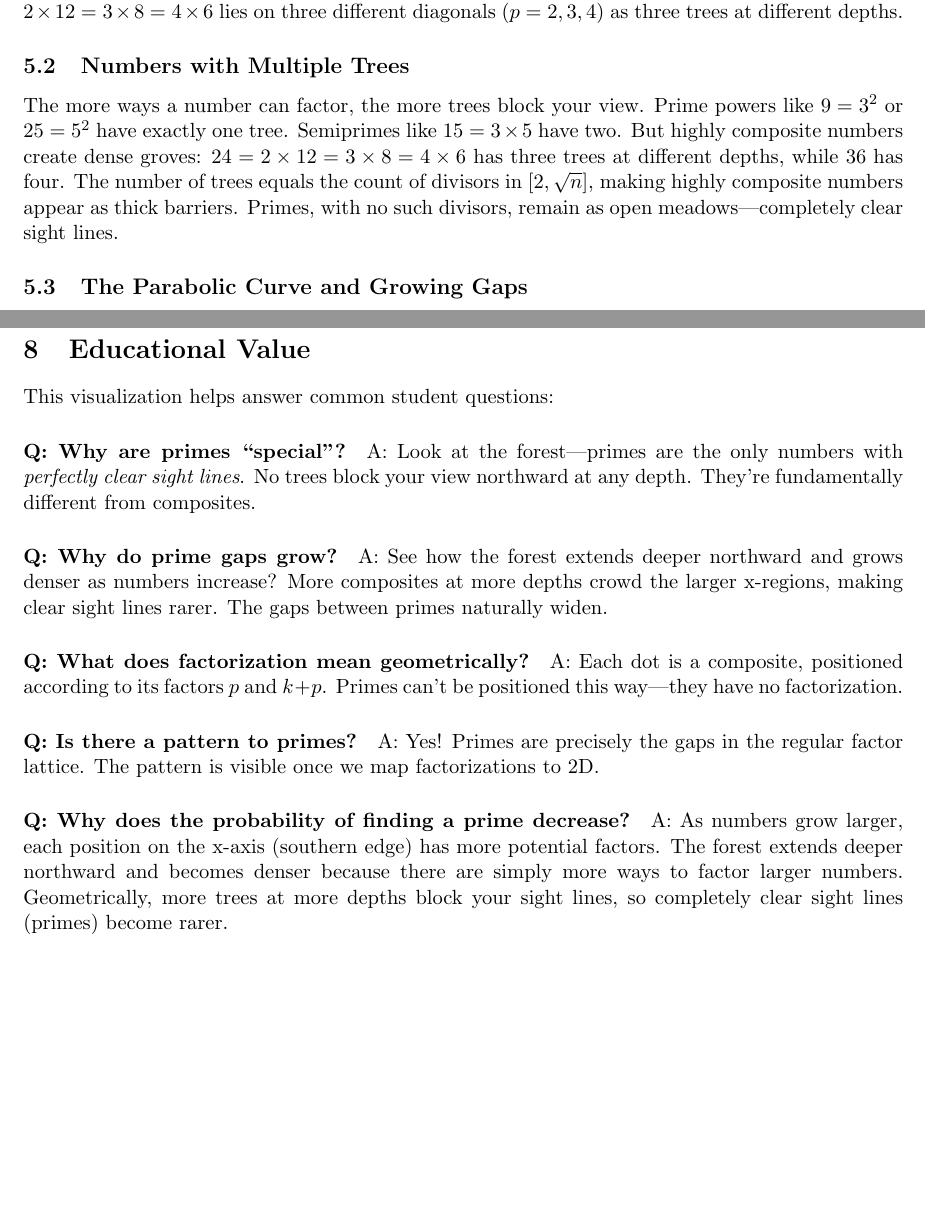
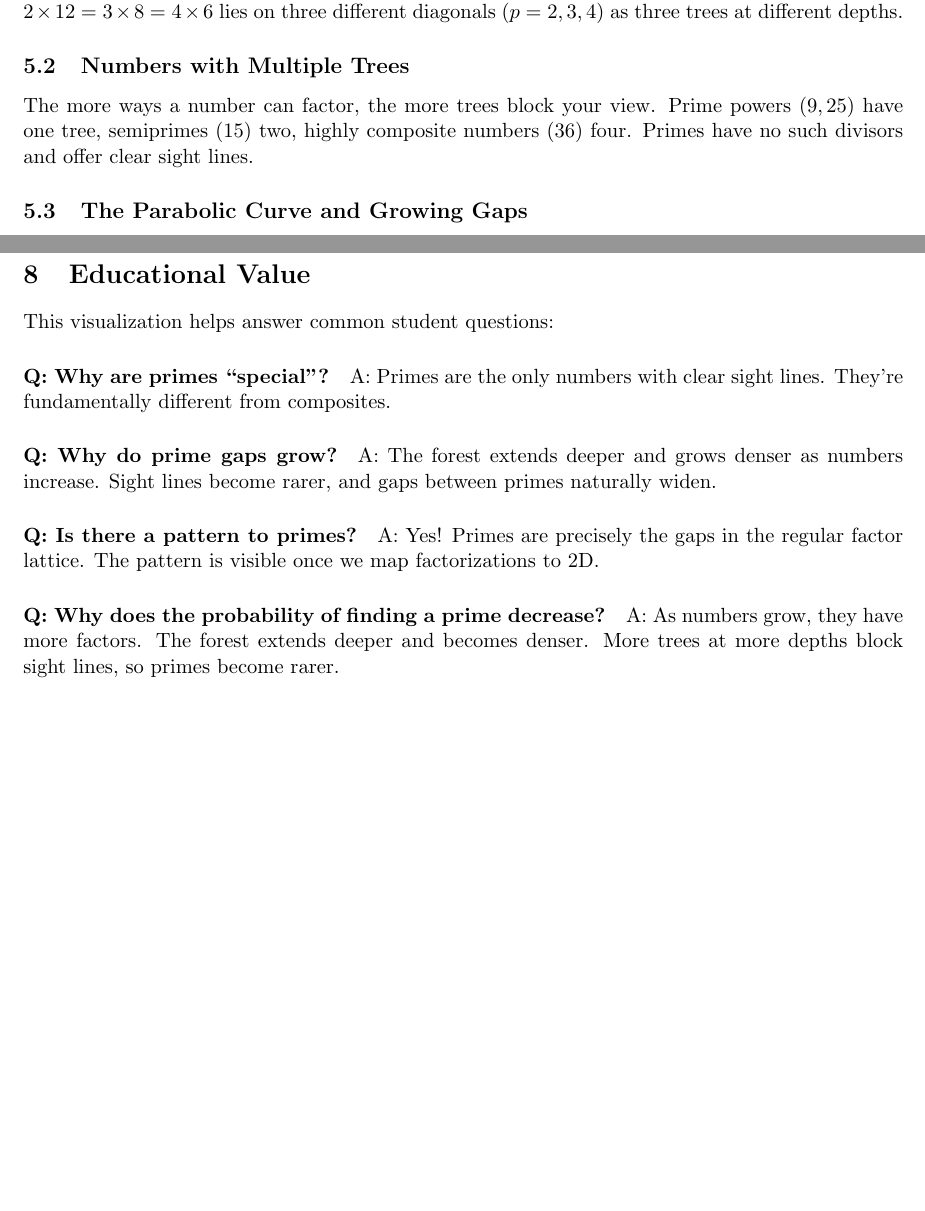
Before and after one commit to popojan/orbit, a LaTeX paper (docs/papers/primal-forest-paper.tex): two parts of pages 4 and 6 of 15, joined at a grey line, cut so that both start at the same text, the shorter picture padded with empty space. Compiled offline with pdfLaTeX.

Commit message:
refactor(primal-forest): reduce redundancy and improve readability
Systematické zkrácení opakování v obou jazykových verzích:

Odstraněno:
- Zbytečné Q&A o dělitelích/factorization (již vysvětleno)
- Redundantní vysvětlení průhledů/sight lines (21x→12x v CS, 22x→14x v EN)
- Opakující se příklady (24 zmíněno 2x)

Zkráceno:
- Q&A odpovědi (bez zbytečných opakování)
- Příklady v 'Čísla s více stromy' / 'Numbers with Multiple Trees'
- Cvičení (Goldbach: 2x 'průhledy' → 0x)

Výsledek: -9 řádků v každé verzi, text čitelnější a hustší.

```diff
--- a/docs/papers/primal-forest-paper.tex
+++ b/docs/papers/primal-forest-paper.tex
@@ -151,7 +151,7 @@ Composite numbers with multiple factorizations appear multiple times. For exampl
 
 \subsection{Numbers with Multiple Trees}
 
-The more ways a number can factor, the more trees block your view. Prime powers like $9 = 3^2$ or $25 = 5^2$ have exactly one tree. Semiprimes like $15 = 3 \times 5$ have two. But highly composite numbers create dense groves: $24 = 2 \times 12 = 3 \times 8 = 4 \times 6$ has three trees at different depths, while $36$ has four. The number of trees equals the count of divisors in $[2, \sqrt{n}]$, making highly composite numbers appear as thick barriers. Primes, with no such divisors, remain as open meadows---completely clear sight lines.
+The more ways a number can factor, the more trees block your view. Prime powers ($9, 25$) have one tree, semiprimes ($15$) two, highly composite numbers ($36$) four. Primes have no such divisors and offer clear sight lines.
 
 \subsection{The Parabolic Curve and Growing Gaps}
 
@@ -225,19 +225,16 @@ Each visualization highlights different aspects of prime distribution. The fores
 This visualization helps answer common student questions:
 
 \paragraph{Q: Why are primes ``special''?}
-A: Look at the forest---primes are the only numbers with \emph{perfectly clear sight lines}. No trees block your view northward at any depth. They're fundamentally different from composites.
+A: Primes are the only numbers with clear sight lines. They're fundamentally different from composites.
 
 \paragraph{Q: Why do prime gaps grow?}
-A: See how the forest extends deeper northward and grows denser as numbers increase? More composites at more depths crowd the larger x-regions, making clear sight lines rarer. The gaps between primes naturally widen.
-
-\paragraph{Q: What does factorization mean geometrically?}
-A: Each dot is a composite, positioned according to its factors $p$ and $k+p$. Primes can't be positioned this way---they have no factorization.
+A: The forest extends deeper and grows denser as numbers increase. Sight lines become rarer, and gaps between primes naturally widen.
 
 \paragraph{Q: Is there a pattern to primes?}
 A: Yes! Primes are precisely the gaps in the regular factor lattice. The pattern is visible once we map factorizations to 2D.
 
 \paragraph{Q: Why does the probability of finding a prime decrease?}
-A: As numbers grow larger, each position on the x-axis (southern edge) has more potential factors. The forest extends deeper northward and becomes denser because there are simply more ways to factor larger numbers. Geometrically, more trees at more depths block your sight lines, so completely clear sight lines (primes) become rarer.
+A: As numbers grow, they have more factors. The forest extends deeper and becomes denser. More trees at more depths block sight lines, so primes become rarer.
 
 \section{The Regularity Paradox}
 
```
Also changed, not shown: docs/papers/primal-forest-paper-cs.tex (+6 -9 lines), docs/papers/primal-forest-paper.tex (4 more changed lines).
